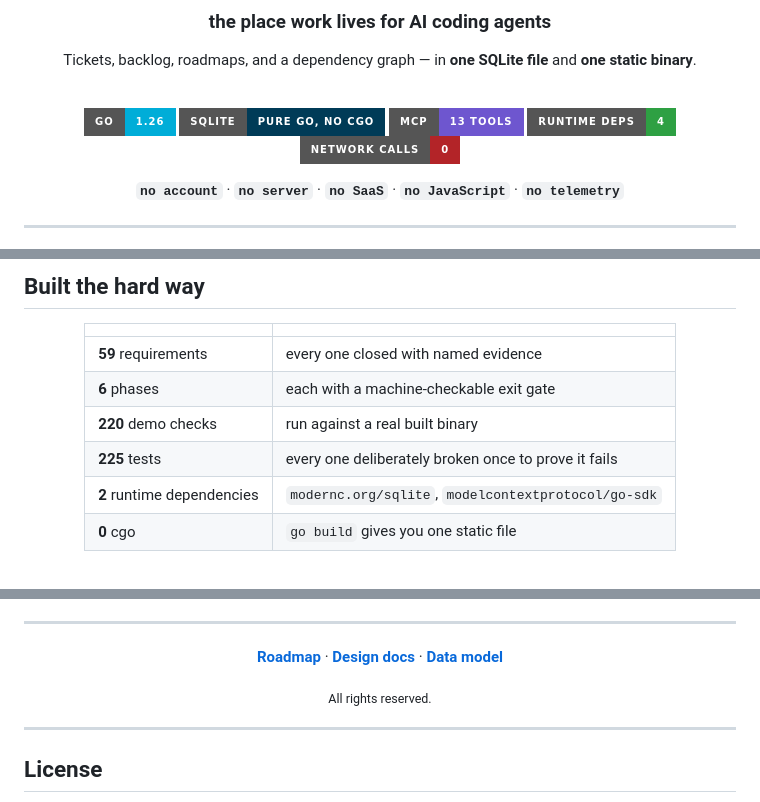
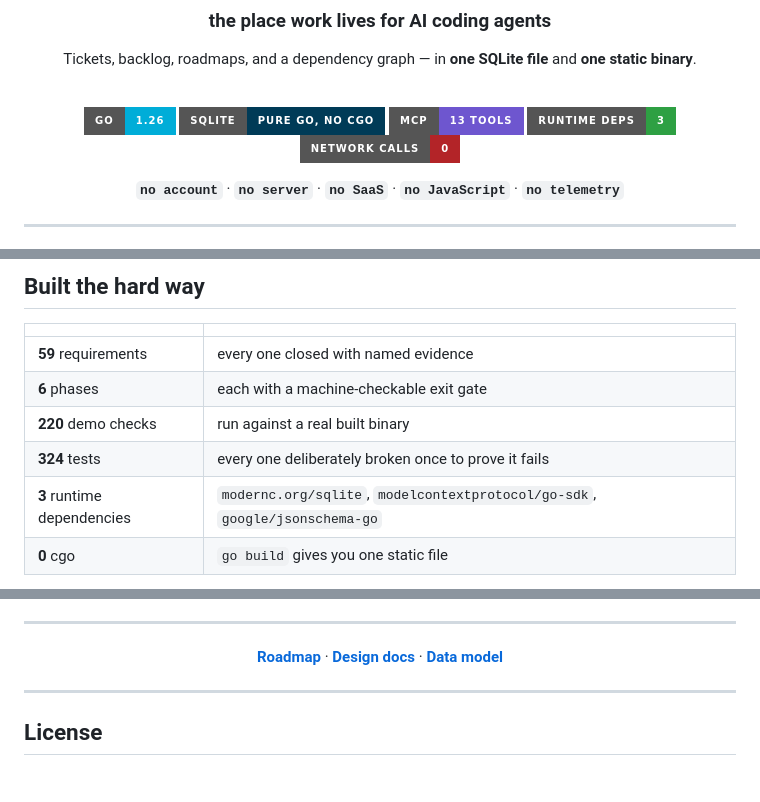
Before and after one commit to gshepptech/keep, a Markdown page: README.md, 3 parts joined by grey strips. Drawn GitHub-style; badges without logos; blank space fills up the shorter version.

```diff
--- a/README.md
+++ b/README.md
@@ -12,7 +12,7 @@ in **one SQLite file** and **one static binary**.
 ![Go](https://img.shields.io/badge/go-1.26-00ADD8?style=for-the-badge&logo=go&logoColor=white)
 ![SQLite](https://img.shields.io/badge/sqlite-pure_go%2C_no_cgo-003B57?style=for-the-badge&logo=sqlite&logoColor=white)
 ![MCP](https://img.shields.io/badge/MCP-13_tools-6E56CF?style=for-the-badge)
-![Runtime deps](https://img.shields.io/badge/runtime_deps-4-2ea043?style=for-the-badge)
+![Runtime deps](https://img.shields.io/badge/runtime_deps-3-2ea043?style=for-the-badge)
 ![Network calls](https://img.shields.io/badge/network_calls-0-b32428?style=for-the-badge)
 
 **`no account`** · **`no server`** · **`no SaaS`** · **`no JavaScript`** · **`no telemetry`**
@@ -256,8 +269,8 @@ nobody is doing.
 | **59** requirements | every one closed with named evidence |
 | **6** phases | each with a machine-checkable exit gate |
 | **220** demo checks | run against a real built binary |
-| **225** tests | every one deliberately broken once to prove it fails |
-| **2** runtime dependencies | `modernc.org/sqlite`, `modelcontextprotocol/go-sdk` |
+| **324** tests | every one deliberately broken once to prove it fails |
+| **3** runtime dependencies | `modernc.org/sqlite`, `modelcontextprotocol/go-sdk`, `google/jsonschema-go` |
 | **0** cgo | `go build` gives you one static file |
 
 </div>
@@ -291,8 +304,6 @@ Hollis's 0-5.
 
 **[Roadmap](ROADMAP.md)** · **[Design docs](docs/design/)** · **[Data model](ROADMAP.md#data-model)**
 
-<sub>All rights reserved.</sub>
-
 </div>
 
 ---
```
Also changed, not shown: other parts of README.md (+20 -7 lines), docs/images/interlock-panel.png.
